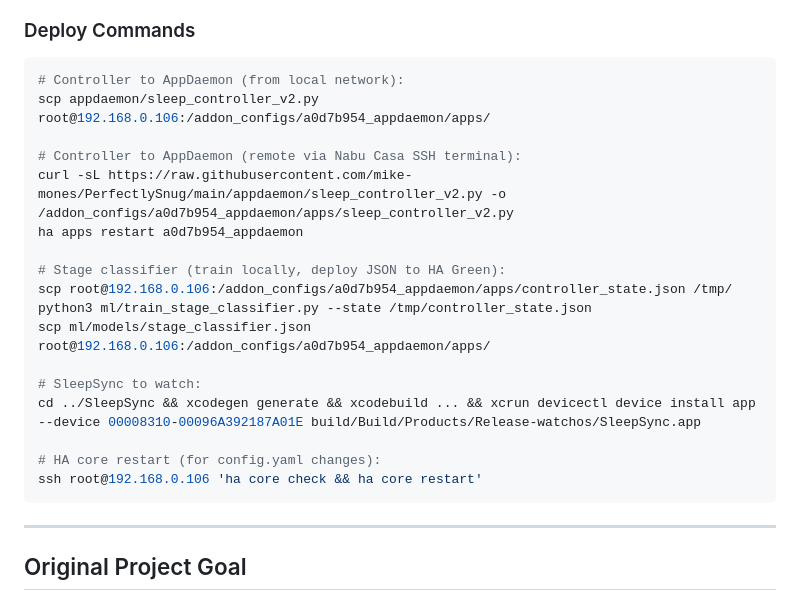
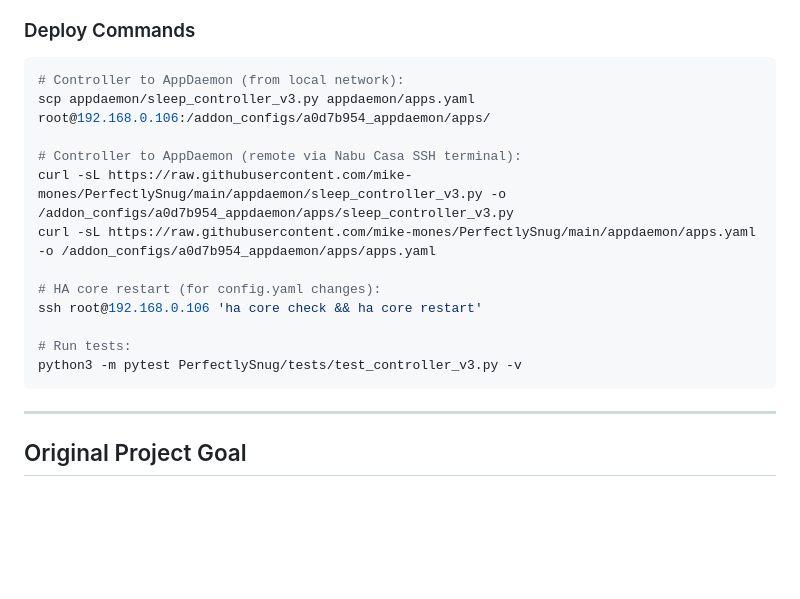
Before and after one commit to mike-mones/PerfectlySnug, a Markdown page: README.md, the part around one of its changes. Rendered like a GitHub page; blank space fills up the shorter version.

````diff
--- a/README.md
+++ b/README.md
@@ -61,22 +54,17 @@ PerfectlySnug Topper ← AppDaemon Controller v2 → reads body sensors, ambient
 ### Deploy Commands
 ```bash
 # Controller to AppDaemon (from local network):
-scp appdaemon/sleep_controller_v2.py root@192.168.0.106:/addon_configs/a0d7b954_appdaemon/apps/
+scp appdaemon/sleep_controller_v3.py appdaemon/apps.yaml root@192.168.0.106:/addon_configs/a0d7b954_appdaemon/apps/
 
 # Controller to AppDaemon (remote via Nabu Casa SSH terminal):
-curl -sL https://raw.githubusercontent.com/mike-mones/PerfectlySnug/main/appdaemon/sleep_controller_v2.py -o /addon_configs/a0d7b954_appdaemon/apps/sleep_controller_v2.py
-ha apps restart a0d7b954_appdaemon
-
-# Stage classifier (train locally, deploy JSON to HA Green):
-scp root@192.168.0.106:/addon_configs/a0d7b954_appdaemon/apps/controller_state.json /tmp/
-python3 ml/train_stage_classifier.py --state /tmp/controller_state.json
-scp ml/models/stage_classifier.json root@192.168.0.106:/addon_configs/a0d7b954_appdaemon/apps/
-
-# SleepSync to watch:
-cd ../SleepSync && xcodegen generate && xcodebuild ... && xcrun devicectl device install app --device 00008310-00096A392187A01E build/Build/Products/Release-watchos/SleepSync.app
+curl -sL https://raw.githubusercontent.com/mike-mones/PerfectlySnug/main/appdaemon/sleep_controller_v3.py -o /addon_configs/a0d7b954_appdaemon/apps/sleep_controller_v3.py
+curl -sL https://raw.githubusercontent.com/mike-mones/PerfectlySnug/main/appdaemon/apps.yaml -o /addon_configs/a0d7b954_appdaemon/apps/apps.yaml
 
 # HA core restart (for config.yaml changes):
 ssh root@192.168.0.106 'ha core check && ha core restart'
+
+# Run tests:
+python3 -m pytest PerfectlySnug/tests/test_controller_v3.py -v
 ```
 
 ---
````
Also changed, not shown: other parts of README.md (+19 -26 lines).
